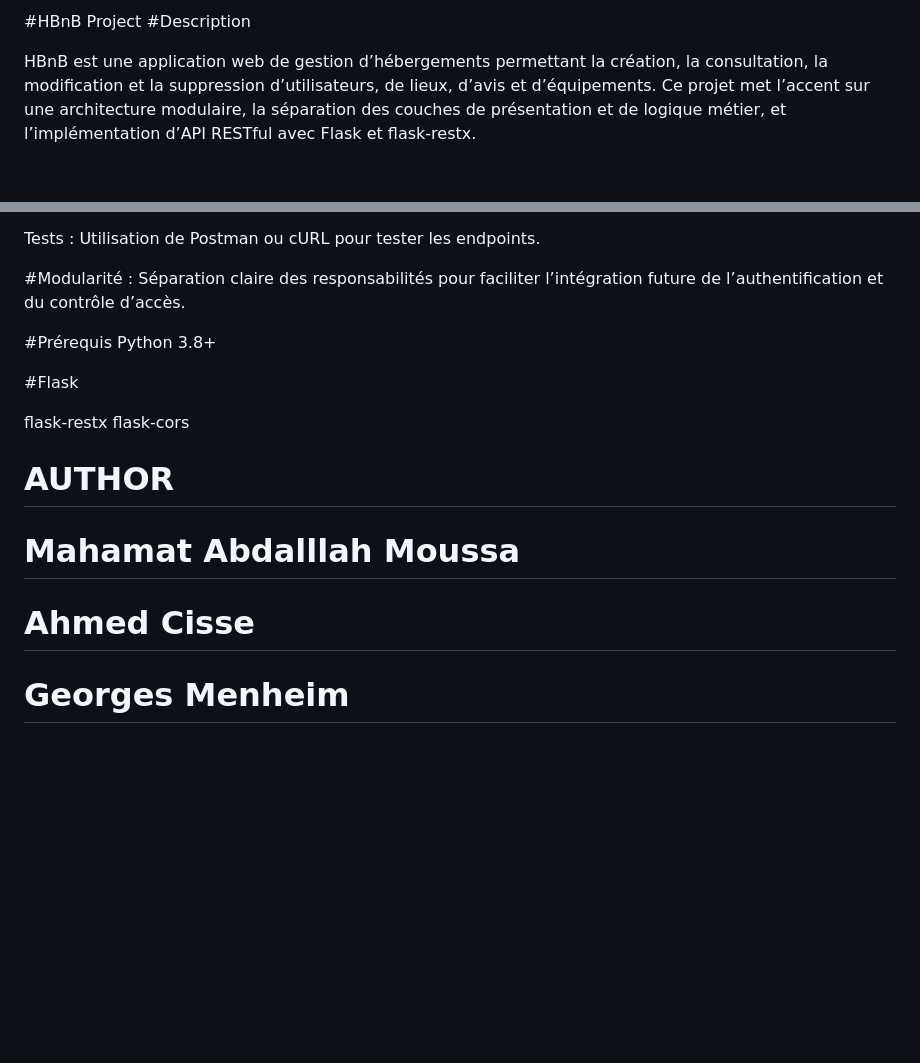
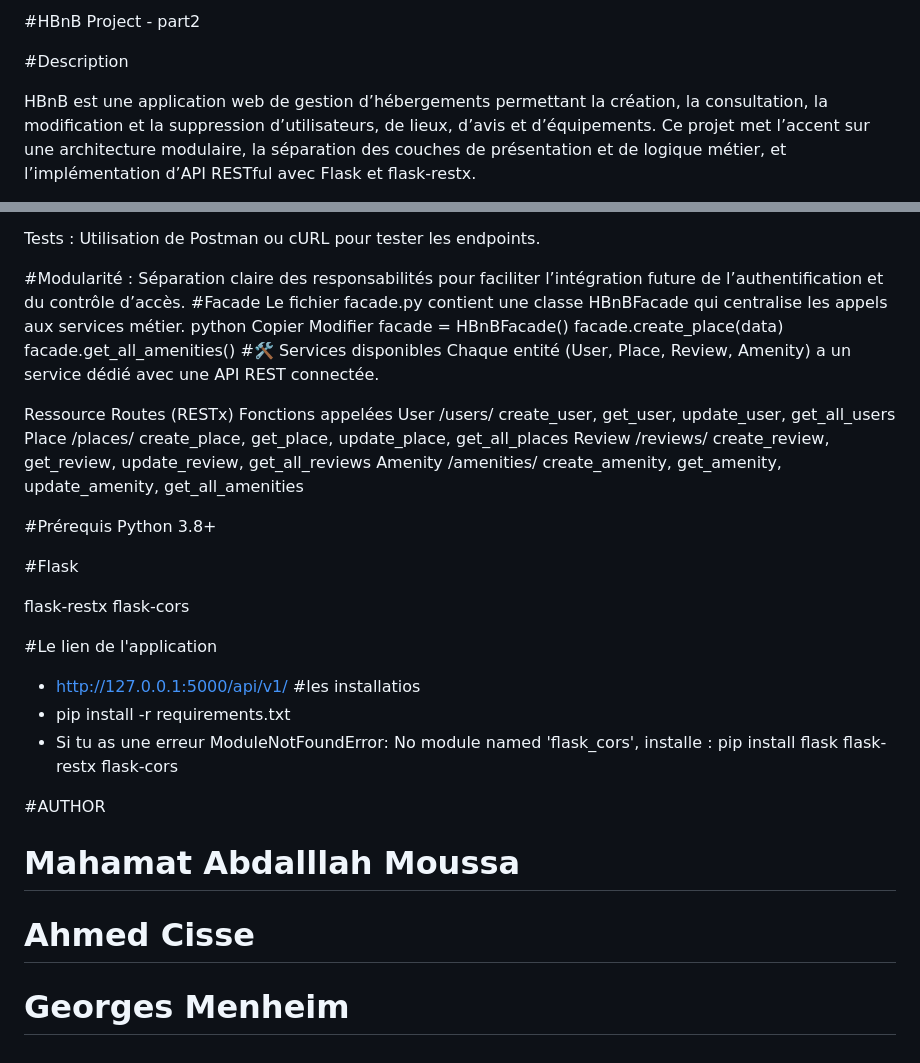
Before and after one commit to RipsySais/holbertonschool-hbnb, a Markdown page: part2/hbnb/README.md, 2 parts joined by grey strips. GitHub-like rendering; blank space fills up the shorter version.

```diff
--- a/part2/hbnb/README.md
+++ b/part2/hbnb/README.md
@@ -1,4 +1,5 @@
-#HBnB Project
+#HBnB Project - part2
+
 #Description
 
 HBnB est une application web de gestion d’hébergements permettant la création, la consultation, la modification et la suppression d’utilisateurs, de lieux, d’avis et d’équipements. Ce projet met l’accent sur une architecture modulaire, la séparation des couches de présentation et de logique métier, et l’implémentation d’API RESTful avec Flask et flask-restx.
@@ -86,6 +87,22 @@ Pattern façade : Simplification de la communication entre la couche présentati
 Tests : Utilisation de Postman ou cURL pour tester les endpoints.
 
 #Modularité : Séparation claire des responsabilités pour faciliter l’intégration future de l’authentification et du contrôle d’accès.
+#Facade
+Le fichier facade.py contient une classe HBnBFacade qui centralise les appels aux services métier.
+python
+Copier
+Modifier
+facade = HBnBFacade()
+facade.create_place(data)
+facade.get_all_amenities()
+#🛠️ Services disponibles
+Chaque entité (User, Place, Review, Amenity) a un service dédié avec une API REST connectée.
+
+Ressource	Routes (RESTx)	Fonctions appelées
+User	/users/	create_user, get_user, update_user, get_all_users
+Place	/places/	create_place, get_place, update_place, get_all_places
+Review	/reviews/	create_review, get_review, update_review, get_all_reviews
+Amenity	/amenities/	create_amenity, get_amenity, update_amenity, get_all_amenities
 
 #Prérequis
 Python 3.8+
@@ -94,9 +111,14 @@ Python 3.8+
 
 flask-restx
 flask-cors
-# AUTHOR
+
+#Le lien de l'application
+- http://127.0.0.1:5000/api/v1/
+#les installatios
+- pip install -r requirements.txt
+- Si tu as une erreur ModuleNotFoundError: No module named 'flask_cors', installe : pip install flask flask-restx flask-cors
+
+#AUTHOR
 # Mahamat Abdalllah Moussa
-
 # Ahmed Cisse
-
 # Georges Menheim
```
Also changed, not shown: other parts of part2/hbnb/README.md (+1 -1 lines).
